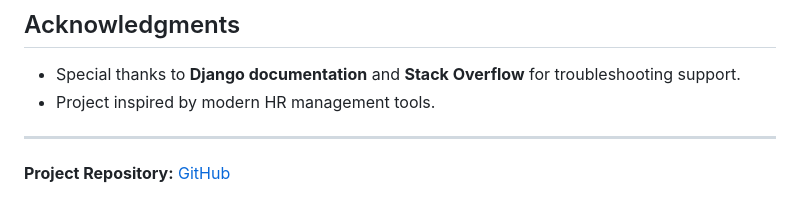
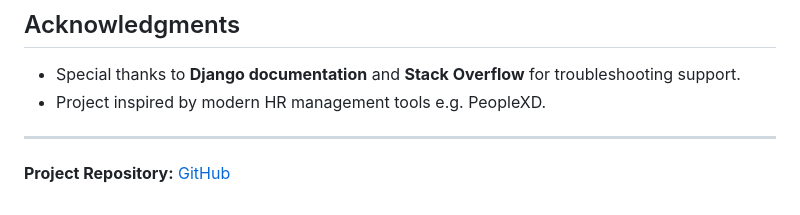
Before and after one commit to Haz-asIT/team_tracker_app, a Markdown page: README.md, the part around the change. Drawn GitHub-style.

```diff
--- a/README.md
+++ b/README.md
@@ -211,7 +211,7 @@ python manage.py test
 ## Acknowledgments
 
 - Special thanks to **Django documentation** and **Stack Overflow** for troubleshooting support.
-- Project inspired by modern HR management tools.
+- Project inspired by modern HR management tools e.g. PeopleXD.
 
 ---
 
```
